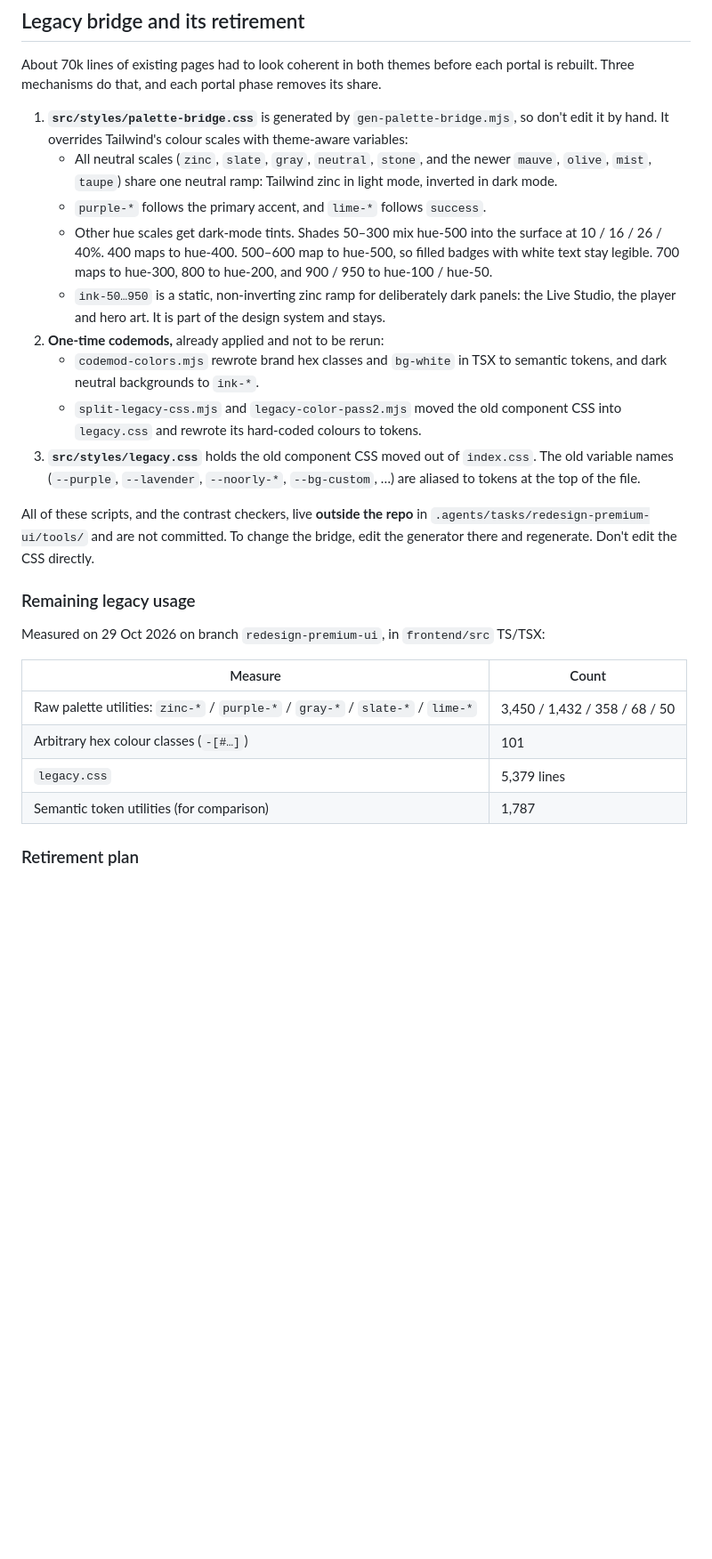
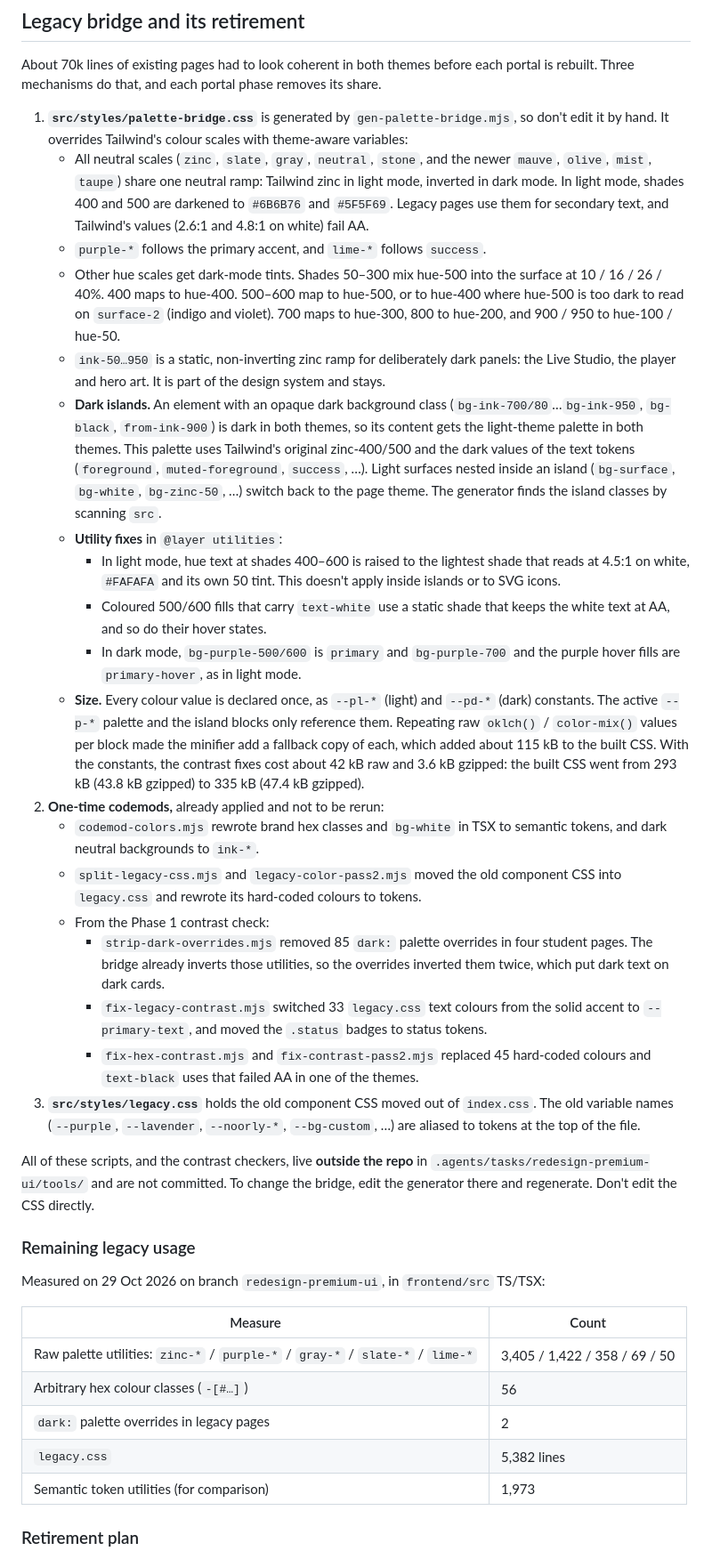
Before and after one commit to srimanthadep/QuantumLMS, a Markdown page: frontend/design.md, the part around one of its changes. Shown at 89% size. Drawn GitHub-style; blank space fills up the shorter version.

```diff
--- a/frontend/design.md
+++ b/frontend/design.md
@@ -290,13 +296,23 @@ Import paths:
 About 70k lines of existing pages had to look coherent in both themes before each portal is rebuilt. Three mechanisms do that, and each portal phase removes its share.
 
 1. **`src/styles/palette-bridge.css`** is generated by `gen-palette-bridge.mjs`, so don't edit it by hand. It overrides Tailwind's colour scales with theme-aware variables:
-   - All neutral scales (`zinc`, `slate`, `gray`, `neutral`, `stone`, and the newer `mauve`, `olive`, `mist`, `taupe`) share one neutral ramp: Tailwind zinc in light mode, inverted in dark mode.
+   - All neutral scales (`zinc`, `slate`, `gray`, `neutral`, `stone`, and the newer `mauve`, `olive`, `mist`, `taupe`) share one neutral ramp: Tailwind zinc in light mode, inverted in dark mode. In light mode, shades 400 and 500 are darkened to `#6B6B76` and `#5F5F69`. Legacy pages use them for secondary text, and Tailwind's values (2.6:1 and 4.8:1 on white) fail AA.
    - `purple-*` follows the primary accent, and `lime-*` follows `success`.
-   - Other hue scales get dark-mode tints. Shades 50–300 mix hue-500 into the surface at 10 / 16 / 26 / 40%. 400 maps to hue-400. 500–600 map to hue-500, so filled badges with white text stay legible. 700 maps to hue-300, 800 to hue-200, and 900 / 950 to hue-100 / hue-50.
+   - Other hue scales get dark-mode tints. Shades 50–300 mix hue-500 into the surface at 10 / 16 / 26 / 40%. 400 maps to hue-400. 500–600 map to hue-500, or to hue-400 where hue-500 is too dark to read on `surface-2` (indigo and violet). 700 maps to hue-300, 800 to hue-200, and 900 / 950 to hue-100 / hue-50.
    - `ink-50…950` is a static, non-inverting zinc ramp for deliberately dark panels: the Live Studio, the player and hero art. It is part of the design system and stays.
+   - **Dark islands.** An element with an opaque dark background class (`bg-ink-700/80`…`bg-ink-950`, `bg-black`, `from-ink-900`) is dark in both themes, so its content gets the light-theme palette in both themes. This palette uses Tailwind's original zinc-400/500 and the dark values of the text tokens (`foreground`, `muted-foreground`, `success`, …). Light surfaces nested inside an island (`bg-surface`, `bg-white`, `bg-zinc-50`, …) switch back to the page theme. The generator finds the island classes by scanning `src`.
+   - **Utility fixes** in `@layer utilities`:
+     - In light mode, hue text at shades 400–600 is raised to the lightest shade that reads at 4.5:1 on white, `#FAFAFA` and its own 50 tint. This doesn't apply inside islands or to SVG icons.
+     - Coloured 500/600 fills that carry `text-white` use a static shade that keeps the white text at AA, and so do their hover states.
+     - In dark mode, `bg-purple-500/600` is `primary` and `bg-purple-700` and the purple hover fills are `primary-hover`, as in light mode.
+   - **Size.** Every colour value is declared once, as `--pl-*` (light) and `--pd-*` (dark) constants. The active `--p-*` palette and the island blocks only reference them. Repeating raw `oklch()` / `color-mix()` values per block made the minifier add a fallback copy of each, which added about 115 kB to the built CSS. With the constants, the contrast fixes cost about 42 kB raw and 3.6 kB gzipped: the built CSS went from 293 kB (43.8 kB gzipped) to 335 kB (47.4 kB gzipped).
 2. **One-time codemods,** already applied and not to be rerun:
    - `codemod-colors.mjs` rewrote brand hex classes and `bg-white` in TSX to semantic tokens, and dark neutral backgrounds to `ink-*`.
    - `split-legacy-css.mjs` and `legacy-color-pass2.mjs` moved the old component CSS into `legacy.css` and rewrote its hard-coded colours to tokens.
+   - From the Phase 1 contrast check:
+     - `strip-dark-overrides.mjs` removed 85 `dark:` palette overrides in four student pages. The bridge already inverts those utilities, so the overrides inverted them twice, which put dark text on dark cards.
+     - `fix-legacy-contrast.mjs` switched 33 `legacy.css` text colours from the solid accent to `--primary-text`, and moved the `.status` badges to status tokens.
+     - `fix-hex-contrast.mjs` and `fix-contrast-pass2.mjs` replaced 45 hard-coded colours and `text-black` uses that failed AA in one of the themes.
 3. **`src/styles/legacy.css`** holds the old component CSS moved out of `index.css`. The old variable names (`--purple`, `--lavender`, `--noorly-*`, `--bg-custom`, …) are aliased to tokens at the top of the file.
 
 All of these scripts, and the contrast checkers, live **outside the repo** in `.agents/tasks/redesign-premium-ui/tools/` and are not committed. To change the bridge, edit the generator there and regenerate. Don't edit the CSS directly.
@@ -307,10 +323,11 @@ Measured on 29 Oct 2026 on branch `redesign-premium-ui`, in `frontend/src` TS/TS
 
 | Measure | Count |
 | --- | --- |
-| Raw palette utilities: `zinc-*` / `purple-*` / `gray-*` / `slate-*` / `lime-*` | 3,450 / 1,432 / 358 / 68 / 50 |
-| Arbitrary hex colour classes (`-[#…]`) | 101 |
-| `legacy.css` | 5,379 lines |
-| Semantic token utilities (for comparison) | 1,787 |
+| Raw palette utilities: `zinc-*` / `purple-*` / `gray-*` / `slate-*` / `lime-*` | 3,405 / 1,422 / 358 / 69 / 50 |
+| Arbitrary hex colour classes (`-[#…]`) | 56 |
+| `dark:` palette overrides in legacy pages | 2 |
+| `legacy.css` | 5,382 lines |
+| Semantic token utilities (for comparison) | 1,973 |
 
 ### Retirement plan
 
```
Also changed, not shown: other parts of frontend/design.md (+16 -9 lines).
